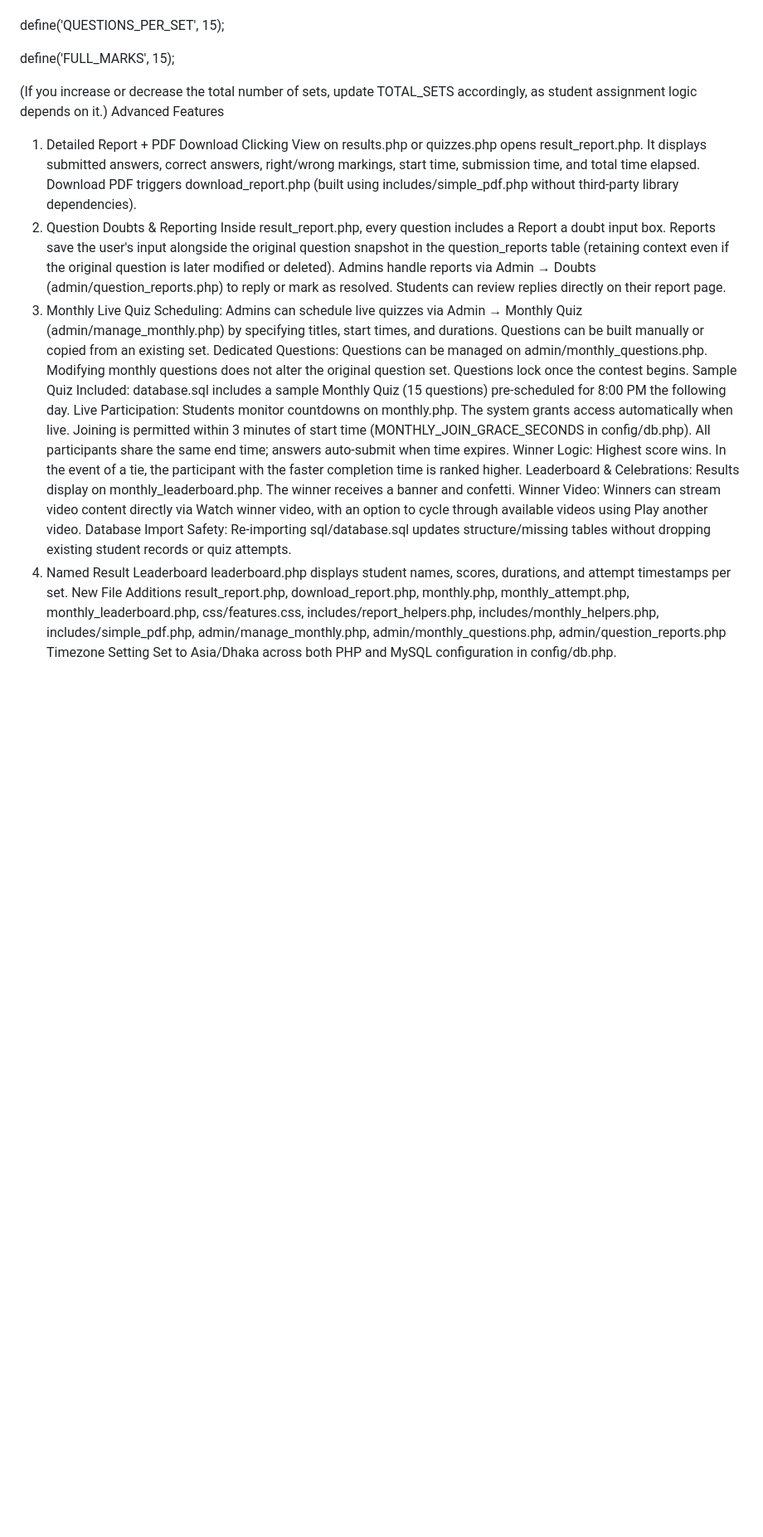
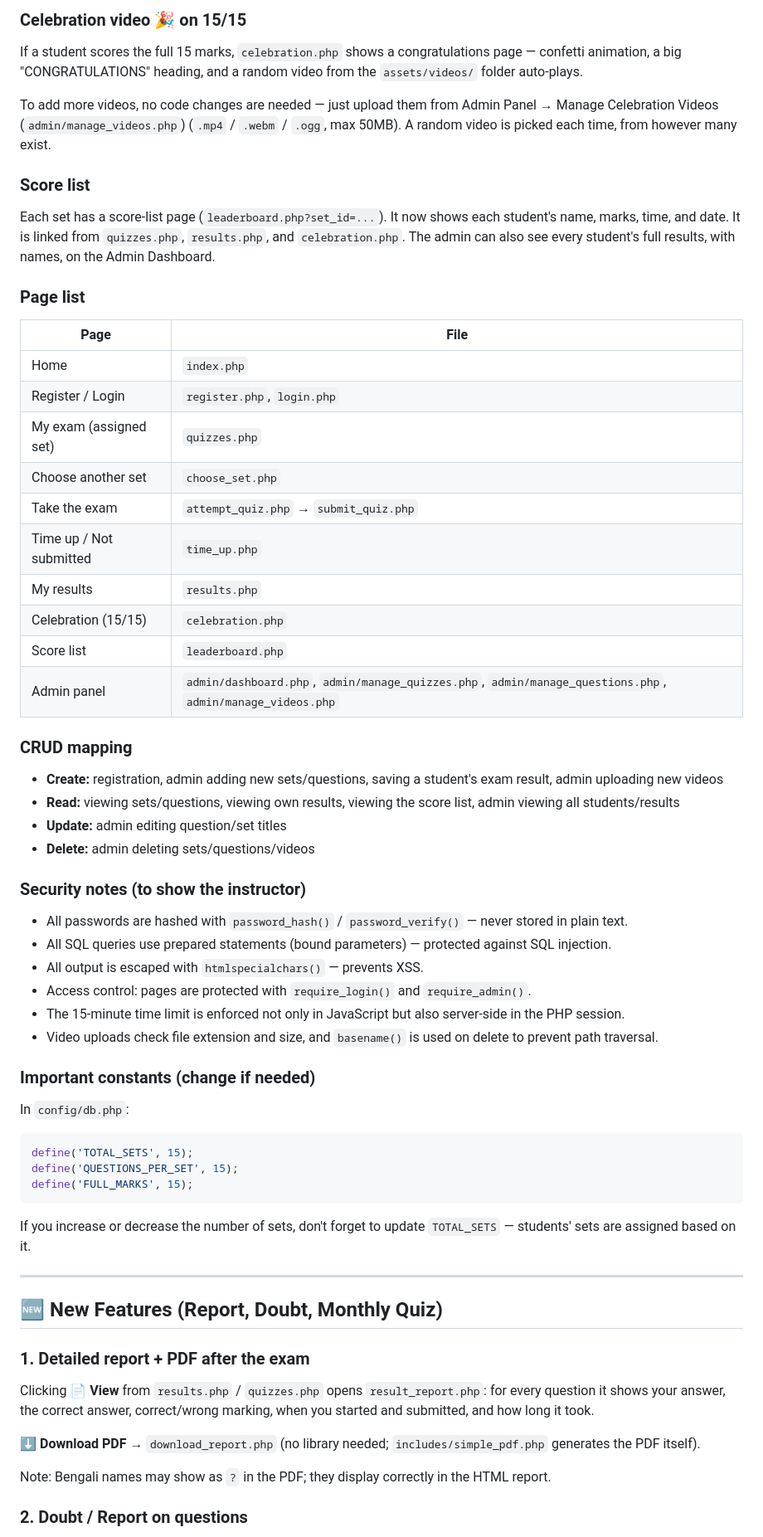
Before and after one commit to Sadikunnahar534/web--project, a Markdown page: README.md, the part around one of its changes. Shown at 83% size. Drawn GitHub-style; blank space fills up the shorter version.

````diff
--- a/README.md
+++ b/README.md
@@ -94,28 +80,67 @@ Defined in config/db.php:define('TOTAL_SETS', 15);
+### Celebration video 🎉 on 15/15
+
+If a student scores the full 15 marks, `celebration.php` shows a congratulations page — confetti animation, a big "CONGRATULATIONS" heading, and a random video from the `assets/videos/` folder auto-plays.
+
+To add more videos, no code changes are needed — just upload them from Admin Panel → Manage Celebration Videos (`admin/manage_videos.php`) (`.mp4` / `.webm` / `.ogg`, max 50MB). A random video is picked each time, from however many exist.
+
+### Score list
+
+Each set has a score-list page (`leaderboard.php?set_id=...`). It now shows each student's name, marks, time, and date. It is linked from `quizzes.php`, `results.php`, and `celebration.php`. The admin can also see every student's full results, with names, on the Admin Dashboard.
+
+### Page list
+
+| Page | File |
+|---|---|
+| Home | `index.php` |
+| Register / Login | `register.php`, `login.php` |
+| My exam (assigned set) | `quizzes.php` |
+| Choose another set | `choose_set.php` |
+| Take the exam | `attempt_quiz.php` → `submit_quiz.php` |
+| Time up / Not submitted | `time_up.php` |
+| My results | `results.php` |
+| Celebration (15/15) | `celebration.php` |
+| Score list | `leaderboard.php` |
+| Admin panel | `admin/dashboard.php`, `admin/manage_quizzes.php`, `admin/manage_questions.php`, `admin/manage_videos.php` |
+
+### CRUD mapping
+
+- **Create:** registration, admin adding new sets/questions, saving a student's exam result, admin uploading new videos
+- **Read:** viewing sets/questions, viewing own results, viewing the score list, admin viewing all students/results
+- **Update:** admin editing question/set titles
+- **Delete:** admin deleting sets/questions/videos
+
+### Security notes (to show the instructor)
+
+- All passwords are hashed with `password_hash()` / `password_verify()` — never stored in plain text.
+- All SQL queries use prepared statements (bound parameters) — protected against SQL injection.
+- All output is escaped with `htmlspecialchars()` — prevents XSS.
+- Access control: pages are protected with `require_login()` and `require_admin()`.
+- The 15-minute time limit is enforced not only in JavaScript but also server-side in the PHP session.
+- Video uploads check file extension and size, and `basename()` is used on delete to prevent path traversal.
+
+### Important constants (change if needed)
+
+In `config/db.php`:
+
+```php
+define('TOTAL_SETS', 15);
 define('QUESTIONS_PER_SET', 15);
+define('FULL_MARKS', 15);
+```
 
-define('FULL_MARKS', 15);
+If you increase or decrease the number of sets, don't forget to update `TOTAL_SETS` — students' sets are assigned based on it.
 
-(If you increase or decrease the total number of sets, update TOTAL_SETS accordingly, as student assignment logic depends on it.)
-Advanced Features
-1. Detailed Report + PDF Download
-Clicking View on results.php or quizzes.php opens result_report.php. It displays submitted answers, correct answers, right/wrong markings, start time, submission time, and total time elapsed.
-Download PDF triggers download_report.php (built using includes/simple_pdf.php without third-party library dependencies).
-2. Question Doubts & Reporting
-Inside result_report.php, every question includes a Report a doubt input box.
-Reports save the user's input alongside the original question snapshot in the question_reports table (retaining context even if the original question is later modified or deleted).
-Admins handle reports via Admin → Doubts (admin/question_reports.php) to reply or mark as resolved. Students can review replies directly on their report page.
-3. Monthly Live Quiz
-Scheduling: Admins can schedule live quizzes via Admin → Monthly Quiz (admin/manage_monthly.php) by specifying titles, start times, and durations. Questions can be built manually or copied from an existing set.
-Dedicated Questions: Questions can be managed on admin/monthly_questions.php. Modifying monthly questions does not alter the original question set. Questions lock once the contest begins.
-Sample Quiz Included: database.sql includes a sample Monthly Quiz (15 questions) pre-scheduled for 8:00 PM the following day.
-Live Participation: Students monitor countdowns on monthly.php. The system grants access automatically when live. Joining is permitted within 3 minutes of start time (MONTHLY_JOIN_GRACE_SECONDS in config/db.php). All participants share the same end time; answers auto-submit when time expires.
-Winner Logic: Highest score wins. In the event of a tie, the participant with the faster completion time is ranked higher.
-Leaderboard & Celebrations: Results display on monthly_leaderboard.php. The winner receives a banner and confetti.
-Winner Video: Winners can stream video content directly via Watch winner video, with an option to cycle through available videos using Play another video.
-Database Import Safety: Re-importing sql/database.sql updates structure/missing tables without dropping existing student records or quiz attempts.
-4. Named Result Leaderboard
-leaderboard.php displays student names, scores, durations, and attempt timestamps per set.
-New File Additions
-result_report.php, download_report.php, monthly.php, monthly_attempt.php, monthly_leaderboard.php, css/features.css, includes/report_helpers.php, includes/monthly_helpers.php, includes/simple_pdf.php, admin/manage_monthly.php, admin/monthly_questions.php, admin/question_reports.php
-Timezone Setting
-Set to Asia/Dhaka across both PHP and MySQL configuration in config/db.php.
+---
+
+## 🆕 New Features (Report, Doubt, Monthly Quiz)
+
+### 1. Detailed report + PDF after the exam
+
+Clicking 📄 **View** from `results.php` / `quizzes.php` opens `result_report.php`: for every question it shows your answer, the correct answer, correct/wrong marking, when you started and submitted, and how long it took.
+
+⬇ **Download PDF** → `download_report.php` (no library needed; `includes/simple_pdf.php` generates the PDF itself).
+
+Note: Bengali names may show as `?` in the PDF; they display correctly in the HTML report.
+
+### 2. Doubt / Report on questions
+
````
Also changed, not shown: other parts of README.md (+93 -82 lines).
